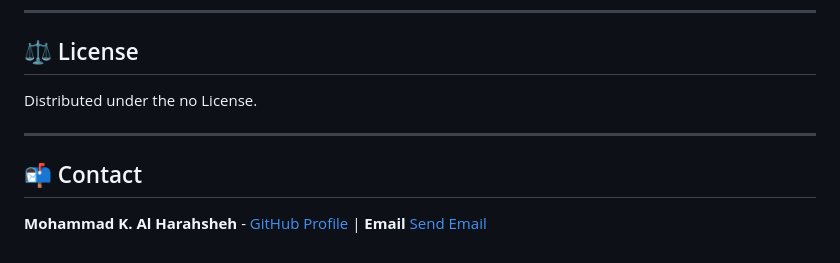
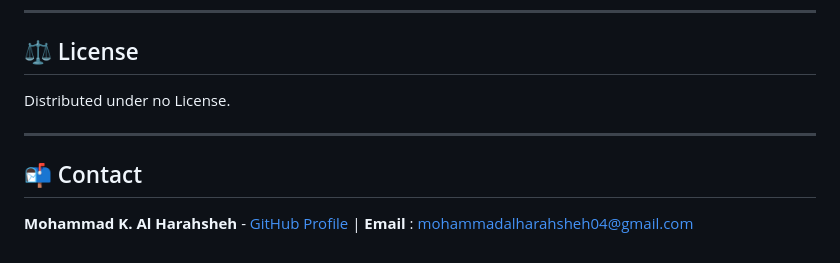
Before and after one commit to m7md2323/Personal-Storage-Server, a Markdown page: README.md, the part around the change. GitHub-like rendering.

Commit message:
Fix license wording and update contact email format

```diff
--- a/README.md
+++ b/README.md
@@ -122,10 +122,10 @@ UPLOADS="YOUR_FILES_UPLOAD_PATH"
 
 ## ⚖️ License
 
-Distributed under the no License.
+Distributed under no License.
 
 ---
 
 ## 📬 Contact
 
-**Mohammad K. Al Harahsheh** - [GitHub Profile](https://github.com/m7md2323) | **Email** [Send Email](mohammadalharahsheh04@gmail.com)
+**Mohammad K. Al Harahsheh** - [GitHub Profile](https://github.com/m7md2323) | **Email** : mohammadalharahsheh04@gmail.com
```
